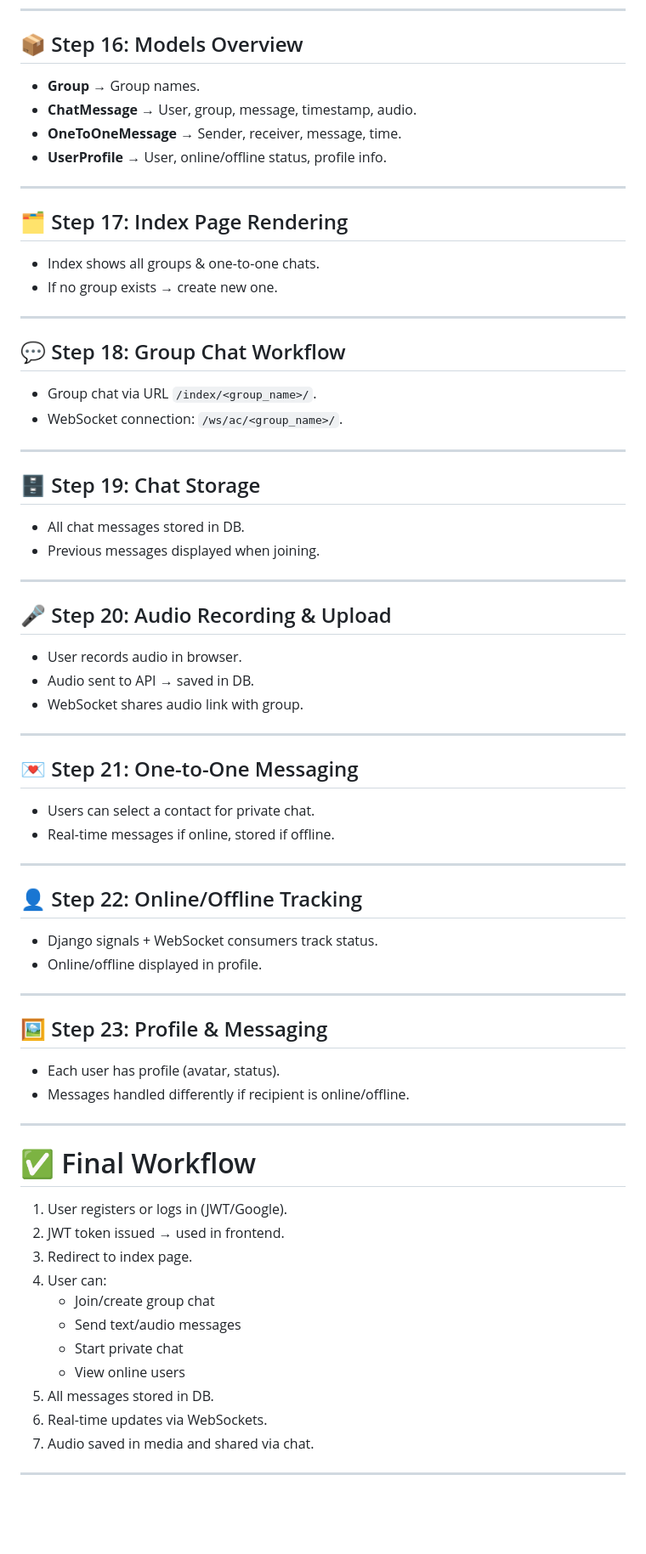
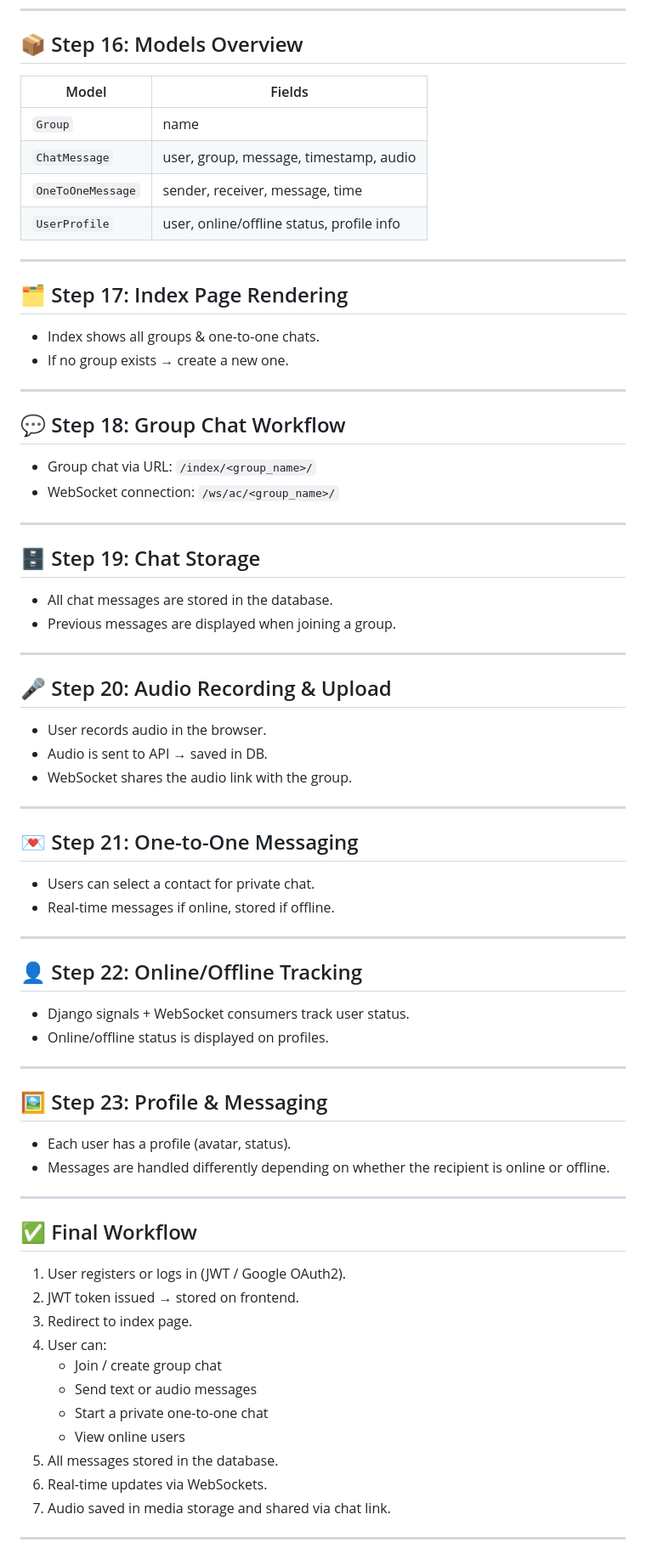
Before and after one commit to abhmrya/chat_voice_app, a Markdown page: README.md, the part around one of its changes. Shown at 85% size. GitHub-like rendering; blank space fills up the shorter version.

```diff
--- a/README.md
+++ b/README.md
@@ -237,68 +251,78 @@ On login/logout, Gmail notification sent via Django signals.
 ---
 
 ## 📦 Step 16: Models Overview
-- **Group** → Group names.
-- **ChatMessage** → User, group, message, timestamp, audio.
-- **OneToOneMessage** → Sender, receiver, message, time.
-- **UserProfile** → User, online/offline status, profile info.
+
+| Model | Fields |
+|---|---|
+| `Group` | name |
+| `ChatMessage` | user, group, message, timestamp, audio |
+| `OneToOneMessage` | sender, receiver, message, time |
+| `UserProfile` | user, online/offline status, profile info |
 
 ---
 
 ## 🗂️ Step 17: Index Page Rendering
+
 - Index shows all groups & one-to-one chats.
-- If no group exists → create new one.
+- If no group exists → create a new one.
 
 ---
 
 ## 💬 Step 18: Group Chat Workflow
-- Group chat via URL `/index/<group_name>/`.
-- WebSocket connection: `/ws/ac/<group_name>/`.
+
+- Group chat via URL: `/index/<group_name>/`
+- WebSocket connection: `/ws/ac/<group_name>/`
 
 ---
 
 ## 🗄️ Step 19: Chat Storage
-- All chat messages stored in DB.
-- Previous messages displayed when joining.
+
+- All chat messages are stored in the database.
+- Previous messages are displayed when joining a group.
 
 ---
 
 ## 🎤 Step 20: Audio Recording & Upload
-- User records audio in browser.
-- Audio sent to API → saved in DB.
-- WebSocket shares audio link with group.
+
+- User records audio in the browser.
+- Audio is sent to API → saved in DB.
+- WebSocket shares the audio link with the group.
 
 ---
 
 ## 💌 Step 21: One-to-One Messaging
+
 - Users can select a contact for private chat.
 - Real-time messages if online, stored if offline.
 
 ---
 
 ## 👤 Step 22: Online/Offline Tracking
-- Django signals + WebSocket consumers track status.
-- Online/offline displayed in profile.
+
+- Django signals + WebSocket consumers track user status.
+- Online/offline status is displayed on profiles.
 
 ---
 
 ## 🖼️ Step 23: Profile & Messaging
-- Each user has profile (avatar, status).
-- Messages handled differently if recipient is online/offline.
+
+- Each user has a profile (avatar, status).
+- Messages are handled differently depending on whether the recipient is online or offline.
 
 ---
 
-# ✅ Final Workflow
+## ✅ Final Workflow
 
-1. User registers or logs in (JWT/Google).
-2. JWT token issued → used in frontend.
+1. User registers or logs in (JWT / Google OAuth2).
+2. JWT token issued → stored on frontend.
 3. Redirect to index page.
 4. User can:
-   - Join/create group chat
-   - Send text/audio messages
-   - Start private chat
+   - Join / create group chat
+   - Send text or audio messages
+   - Start a private one-to-one chat
    - View online users
-5. All messages stored in DB.
+5. All messages stored in the database.
 6. Real-time updates via WebSockets.
-7. Audio saved in media and shared via chat.
+7. Audio saved in media storage and shared via chat link.
 
 ---
```
Also changed, not shown: other parts of README.md (+231 -117 lines).
